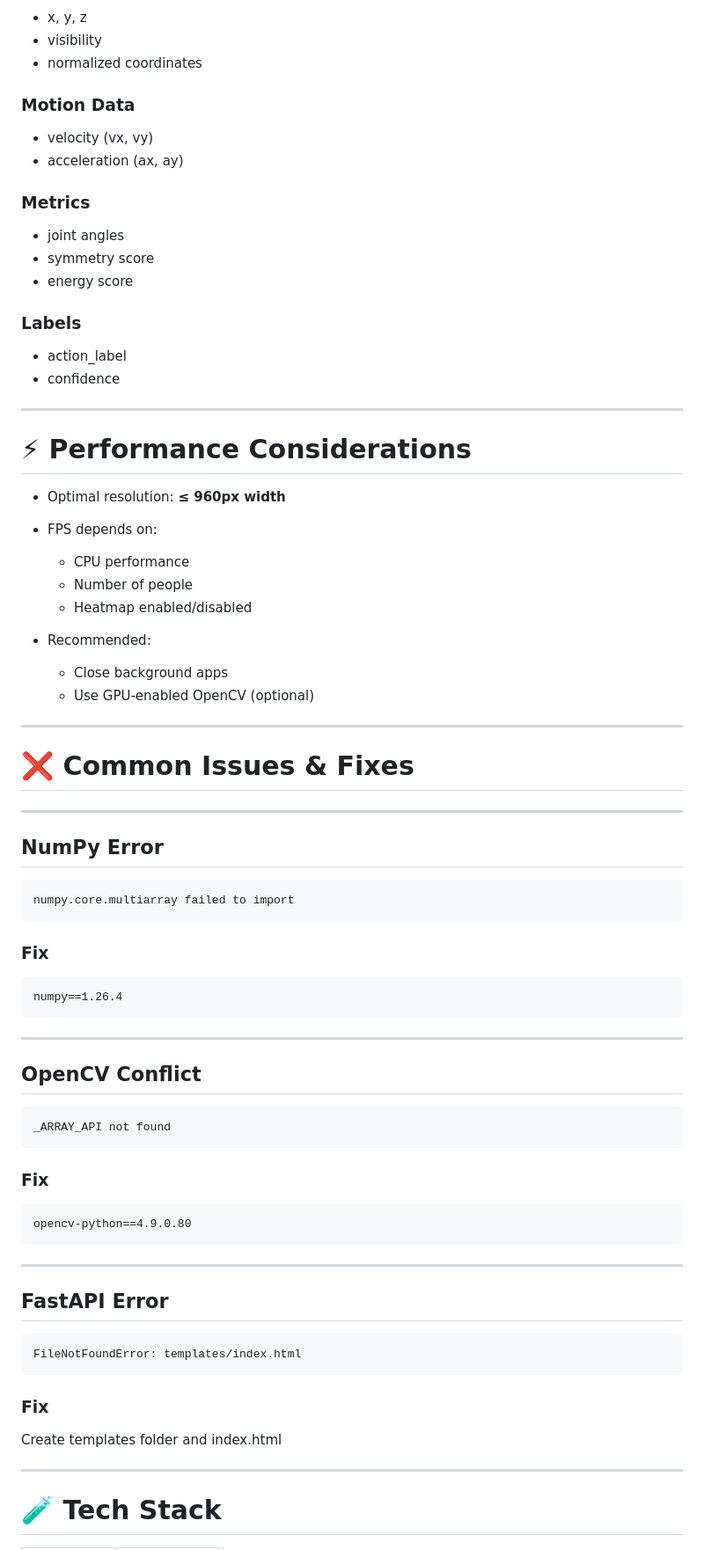
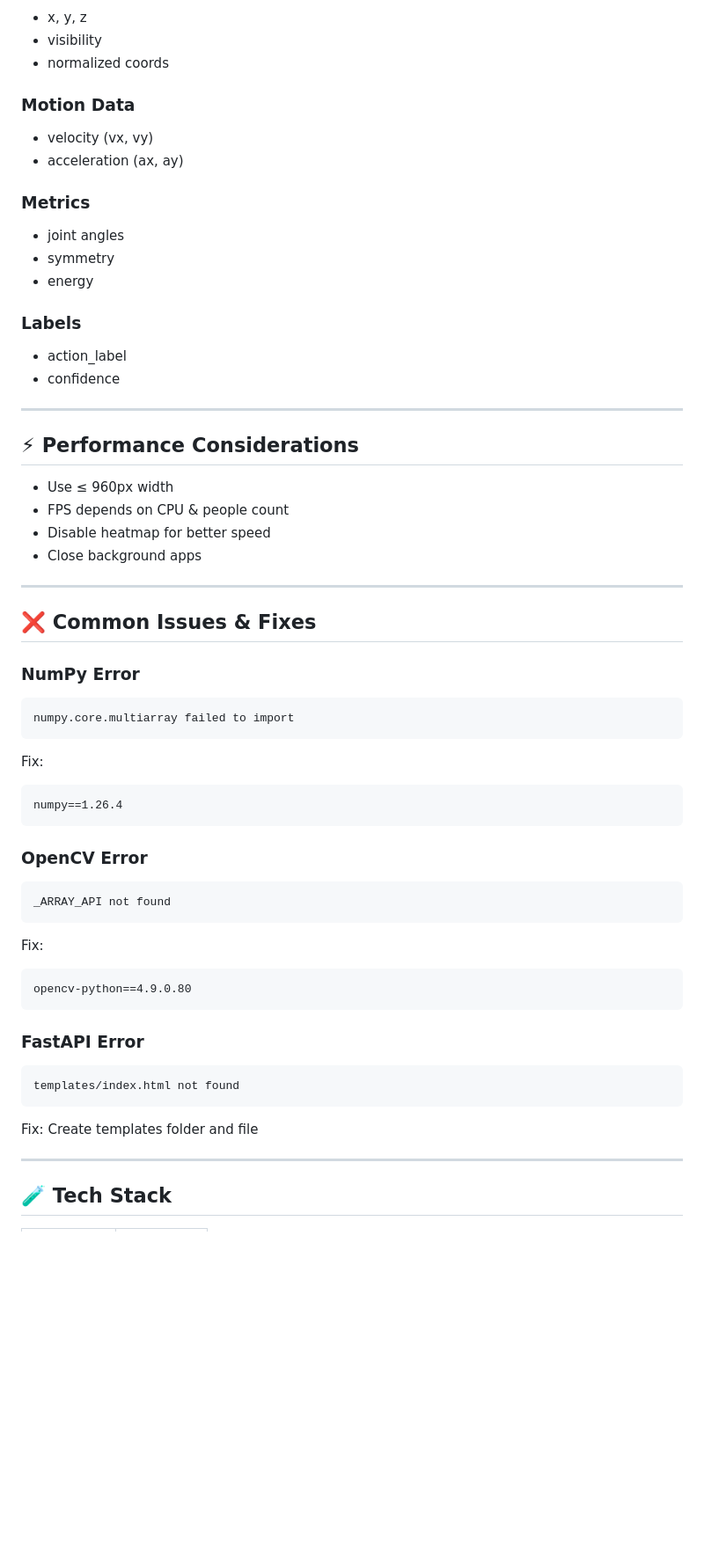
Before and after one commit to chaurasiyarishiraj84-alt/AI-Motion-Twin, a Markdown page: README.md, the part around one of its changes. Shown at 88% size. Rendered like a GitHub page; blank space fills up the shorter version.

````diff
--- a/README.md
+++ b/README.md
@@ -300,7 +286,7 @@ Each frame contains:
 
 * x, y, z
 * visibility
-* normalized coordinates
+* normalized coords
 
 ### Motion Data
 
@@ -310,8 +296,8 @@ Each frame contains:
 ### Metrics
 
 * joint angles
-* symmetry score
-* energy score
+* symmetry
+* energy
 
 ### Labels
 
@@ -320,64 +306,51 @@ Each frame contains:
 
 ---
 
-# ⚡ Performance Considerations
+## ⚡ Performance Considerations
 
-* Optimal resolution: **≤ 960px width**
-* FPS depends on:
-
-  * CPU performance
-  * Number of people
-  * Heatmap enabled/disabled
-* Recommended:
-
-  * Close background apps
-  * Use GPU-enabled OpenCV (optional)
+* Use ≤ 960px width
+* FPS depends on CPU & people count
+* Disable heatmap for better speed
+* Close background apps
 
 ---
 
-# ❌ Common Issues & Fixes
+## ❌ Common Issues & Fixes
 
----
-
-## NumPy Error
+### NumPy Error
 
 ```
 numpy.core.multiarray failed to import
 ```
 
-### Fix
+Fix:
 
 ```
 numpy==1.26.4
 ```
 
----
-
-## OpenCV Conflict
+### OpenCV Error
 
 ```
 _ARRAY_API not found
 ```
 
-### Fix
+Fix:
 
 ```
 opencv-python==4.9.0.80
 ```
 
----
-
-## FastAPI Error
+### FastAPI Error
 
 ```
-FileNotFoundError: templates/index.html
+templates/index.html not found
 ```
 
-### Fix
-
-Create templates folder and index.html
+Fix:
+Create templates folder and file
 
 ---
 
-# 🧪 Tech Stack
+## 🧪 Tech Stack
 
````
Also changed, not shown: other parts of README.md (+72 -89 lines).
